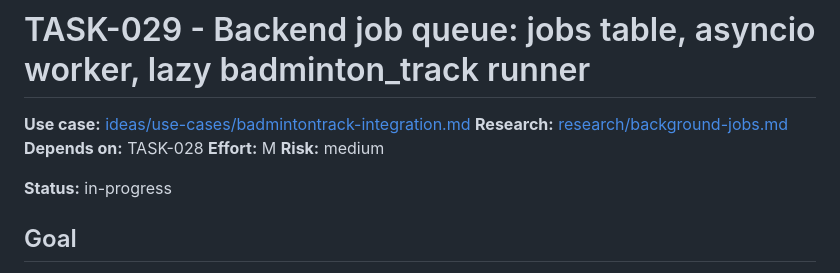
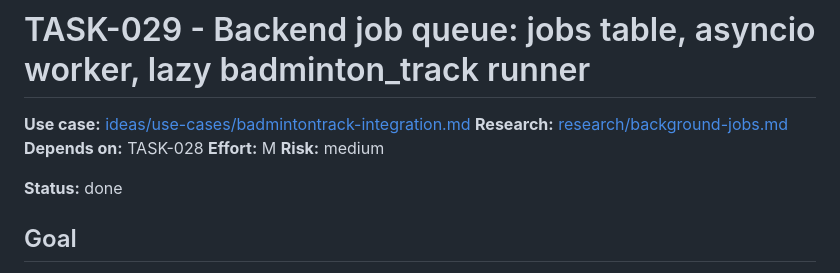
Before and after one commit to sirarthur2479/BadmintonApp, a Markdown page: backlog/done/TASK-029-backend-job-queue-pipeline-runner.md, the part around the change. GitHub-like rendering.

```diff
--- a/backlog/tasks/TASK-029-backend-job-queue-pipeline-runner.md
+++ b/backlog/done/TASK-029-backend-job-queue-pipeline-runner.md
@@ -6,7 +6,7 @@
 **Effort:** M
 **Risk:** medium
 
-**Status:** in-progress
+**Status:** done
 
 ## Goal
 
```
Also changed, not shown: UPDATES.md (+1 -0 lines).
